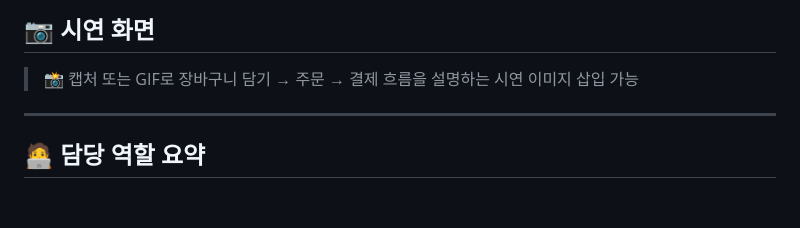
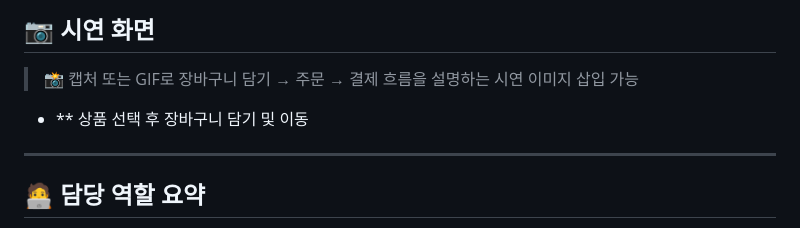
Before and after one commit to dddeeeefff/greenPhone-itj, a Markdown page: README.md, the part around one of its changes. Drawn GitHub-style; blank space fills up the shorter version.

```diff
--- a/README.md
+++ b/README.md
@@ -69,6 +69,7 @@ Java 기반 JSP/Servlet 환경에서 **쇼핑몰 사용자 구매 프로세스**
 
 ## 📷 시연 화면
 > 📸 캡처 또는 GIF로 장바구니 담기 → 주문 → 결제 흐름을 설명하는 시연 이미지 삽입 가능
+- ** 상품 선택 후 장바구니 담기 및 이동
 
 ---
 
```
Also changed, not shown: other parts of README.md (+1 -1 lines).
